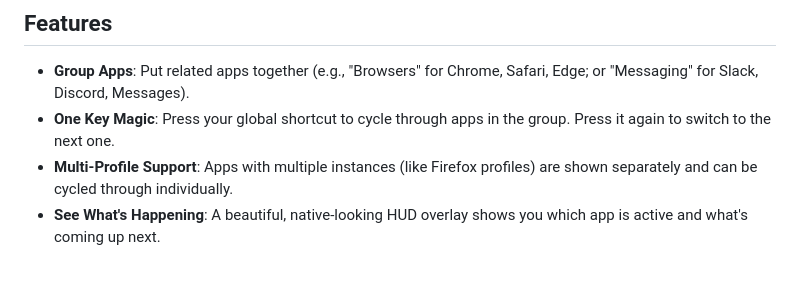
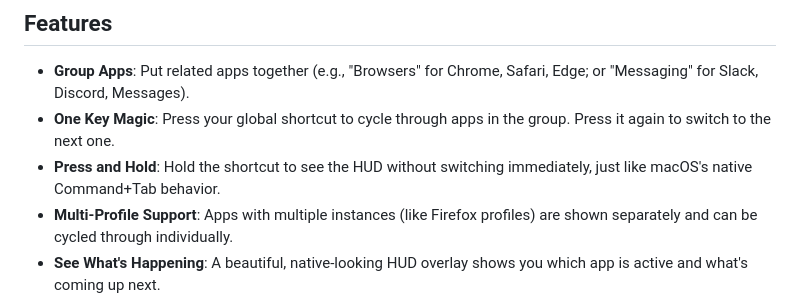
Before and after one commit to xcv58/ShortcutCycle, a Markdown page: README.md, the part around the change. Rendered like a GitHub page; blank space fills up the shorter version.

```diff
--- a/README.md
+++ b/README.md
@@ -10,6 +10,7 @@ ShortcutCycle helps you switch between your favorite apps with just one keyboard
 
 - **Group Apps**: Put related apps together (e.g., \"Browsers\" for Chrome, Safari, Edge; or \"Messaging\" for Slack, Discord, Messages).
 - **One Key Magic**: Press your global shortcut to cycle through apps in the group. Press it again to switch to the next one.
+- **Press and Hold**: Hold the shortcut to see the HUD without switching immediately, just like macOS's native Command+Tab behavior.
 - **Multi-Profile Support**: Apps with multiple instances (like Firefox profiles) are shown separately and can be cycled through individually.
 - **See What's Happening**: A beautiful, native-looking HUD overlay shows you which app is active and what's coming up next.
 - **Instant Access**: Automatically launches apps if they aren't running when you switch to them.
```
Also changed, not shown: ShortcutCycle/CHANGELOG.md (+0 -3 lines).
